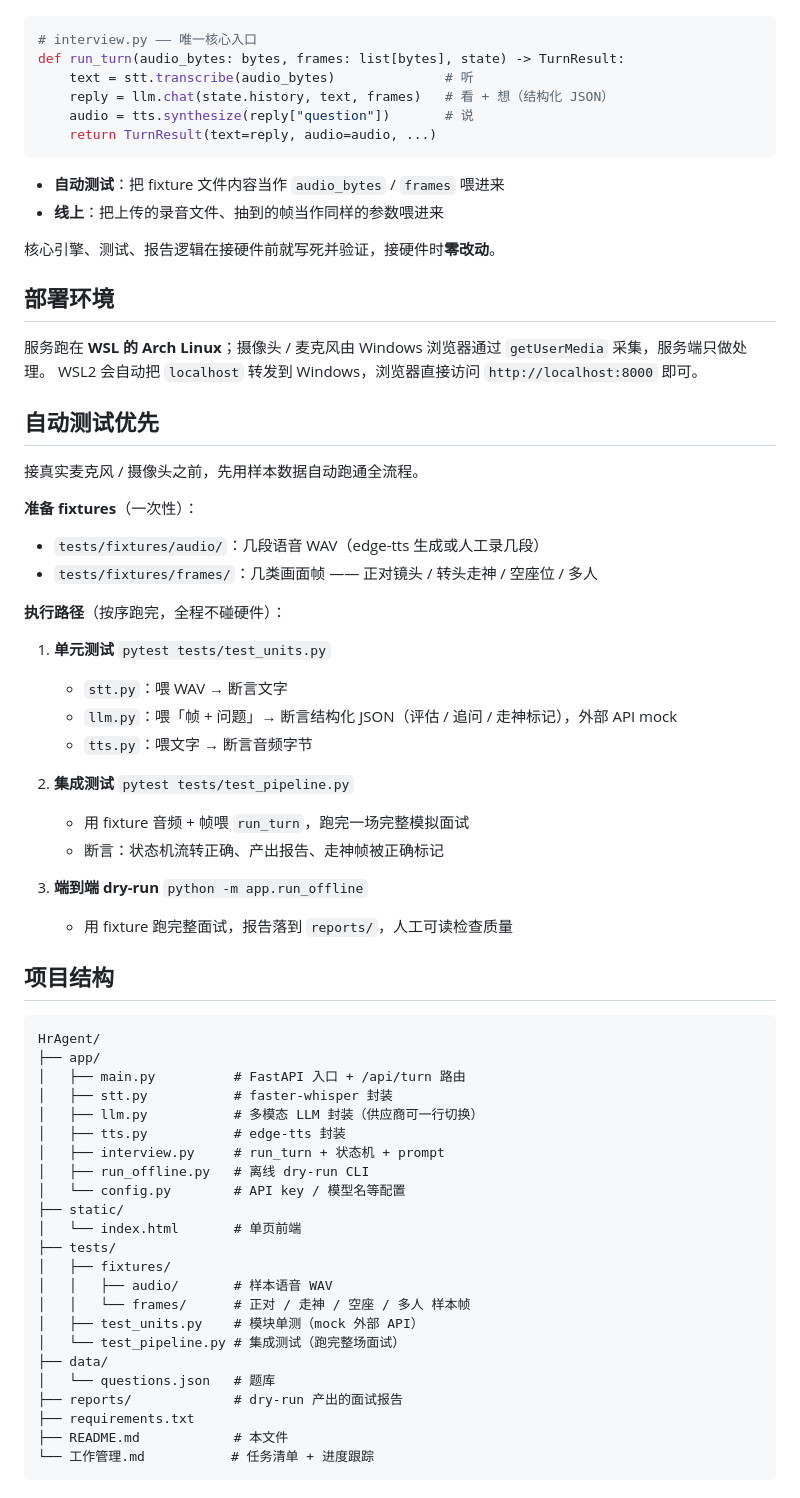
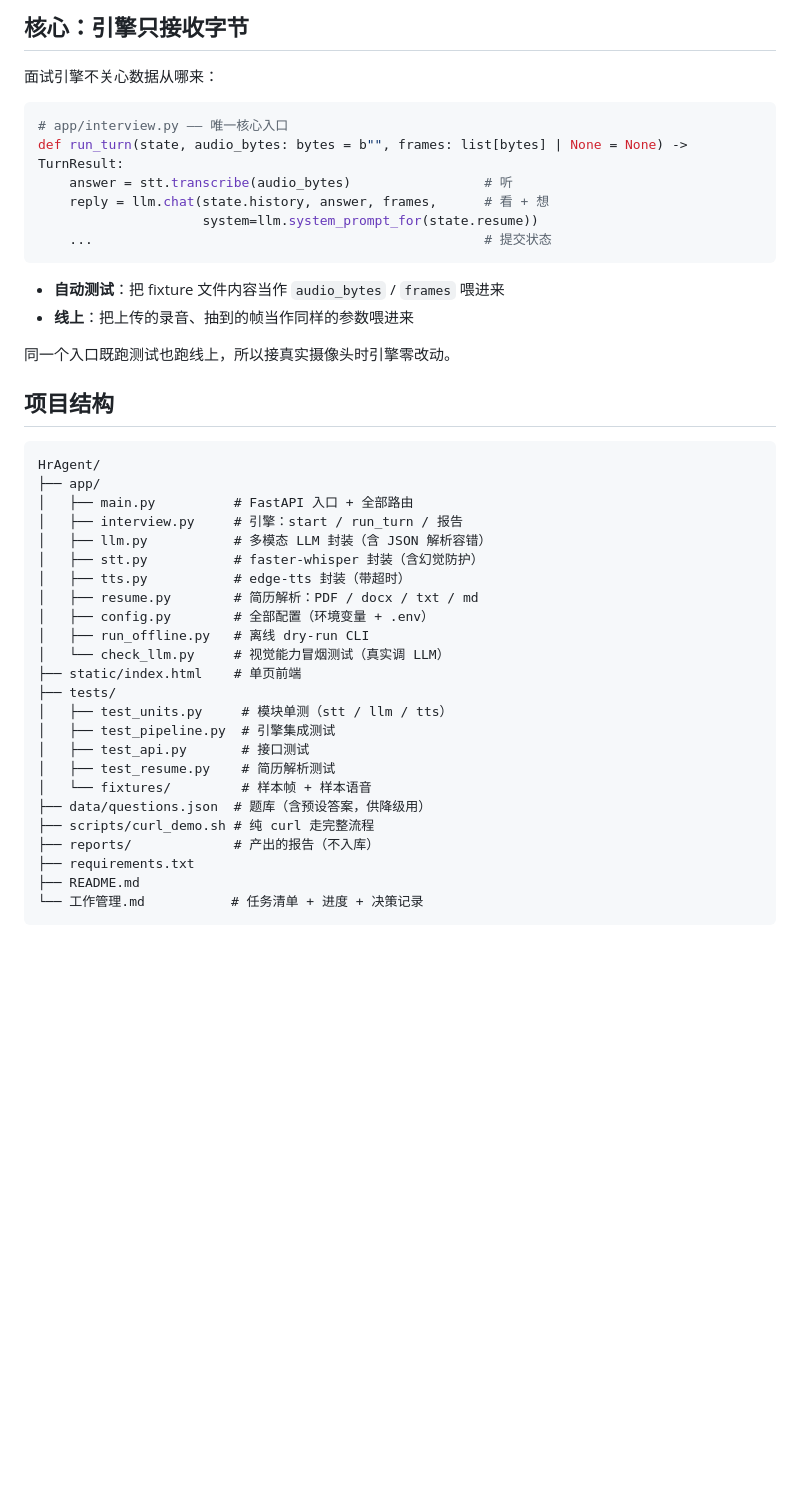
Before and after one commit to shuishen-cloud/HrAgent, a Markdown page: README.md, the part around one of its changes. GitHub-like rendering; blank space fills up the shorter version.

````diff
--- a/README.md
+++ b/README.md
@@ -39,69 +75,46 @@
+## 核心：引擎只接收字节
+
+面试引擎不关心数据从哪来：
 
 ```python
-# interview.py —— 唯一核心入口
-def run_turn(audio_bytes: bytes, frames: list[bytes], state) -> TurnResult:
-    text = stt.transcribe(audio_bytes)              # 听
-    reply = llm.chat(state.history, text, frames)   # 看 + 想（结构化 JSON）
-    audio = tts.synthesize(reply["question"])       # 说
-    return TurnResult(text=reply, audio=audio, ...)
+# app/interview.py —— 唯一核心入口
+def run_turn(state, audio_bytes: bytes = b"", frames: list[bytes] | None = None) -> TurnResult:
+    answer = stt.transcribe(audio_bytes)                 # 听
+    reply = llm.chat(state.history, answer, frames,      # 看 + 想
+                     system=llm.system_prompt_for(state.resume))
+    ...                                                  # 提交状态
 ```
 
 - **自动测试**：把 fixture 文件内容当作 `audio_bytes` / `frames` 喂进来
-- **线上**：把上传的录音文件、抽到的帧当作同样的参数喂进来
+- **线上**：把上传的录音、抽到的帧当作同样的参数喂进来
 
-核心引擎、测试、报告逻辑在接硬件前就写死并验证，接硬件时**零改动**。
-
-## 部署环境
-
-服务跑在 **WSL 的 Arch Linux**；摄像头 / 麦克风由 Windows 浏览器通过 `getUserMedia` 采集，服务端只做处理。
-WSL2 会自动把 `localhost` 转发到 Windows，浏览器直接访问 `http://localhost:8000` 即可。
-
-## 自动测试优先
-
-接真实麦克风 / 摄像头之前，先用样本数据自动跑通全流程。
-
-**准备 fixtures**（一次性）：
-- `tests/fixtures/audio/`：几段语音 WAV（edge-tts 生成或人工录几段）
-- `tests/fixtures/frames/`：几类画面帧 —— 正对镜头 / 转头走神 / 空座位 / 多人
-
-**执行路径**（按序跑完，全程不碰硬件）：
-
-1. **单元测试** `pytest tests/test_units.py`
-   - `stt.py`：喂 WAV → 断言文字
-   - `llm.py`：喂「帧 + 问题」→ 断言结构化 JSON（评估 / 追问 / 走神标记），外部 API mock
-   - `tts.py`：喂文字 → 断言音频字节
-
-2. **集成测试** `pytest tests/test_pipeline.py`
-   - 用 fixture 音频 + 帧喂 `run_turn`，跑完一场完整模拟面试
-   - 断言：状态机流转正确、产出报告、走神帧被正确标记
-
-3. **端到端 dry-run** `python -m app.run_offline`
-   - 用 fixture 跑完整面试，报告落到 `reports/`，人工可读检查质量
+同一个入口既跑测试也跑线上，所以接真实摄像头时引擎零改动。
 
 ## 项目结构
 
 ```
 HrAgent/
 ├── app/
-│   ├── main.py          # FastAPI 入口 + /api/turn 路由
-│   ├── stt.py           # faster-whisper 封装
-│   ├── llm.py           # 多模态 LLM 封装（供应商可一行切换）
-│   ├── tts.py           # edge-tts 封装
-│   ├── interview.py     # run_turn + 状态机 + prompt
+│   ├── main.py          # FastAPI 入口 + 全部路由
+│   ├── interview.py     # 引擎：start / run_turn / 报告
+│   ├── llm.py           # 多模态 LLM 封装（含 JSON 解析容错）
+│   ├── stt.py           # faster-whisper 封装（含幻觉防护）
+│   ├── tts.py           # edge-tts 封装（带超时）
+│   ├── resume.py        # 简历解析：PDF / docx / txt / md
+│   ├── config.py        # 全部配置（环境变量 + .env）
 │   ├── run_offline.py   # 离线 dry-run CLI
-│   └── config.py        # API key / 模型名等配置
-├── static/
-│   └── index.html       # 单页前端
+│   └── check_llm.py     # 视觉能力冒烟测试（真实调 LLM）
+├── static/index.html    # 单页前端
 ├── tests/
-│   ├── fixtures/
-│   │   ├── audio/       # 样本语音 WAV
-│   │   └── frames/      # 正对 / 走神 / 空座 / 多人 样本帧
-│   ├── test_units.py    # 模块单测（mock 外部 API）
-│   └── test_pipeline.py # 集成测试（跑完整场面试）
-├── data/
-│   └── questions.json   # 题库
-├── reports/             # dry-run 产出的面试报告
+│   ├── test_units.py     # 模块单测（stt / llm / tts）
+│   ├── test_pipeline.py  # 引擎集成测试
+│   ├── test_api.py       # 接口测试
+│   ├── test_resume.py    # 简历解析测试
+│   └── fixtures/         # 样本帧 + 样本语音
+├── data/questions.json  # 题库（含预设答案，供降级用）
+├── scripts/curl_demo.sh # 纯 curl 走完整流程
+├── reports/             # 产出的报告（不入库）
 ├── requirements.txt
-├── README.md            # 本文件
-└── 工作管理.md           # 任务清单 + 进度跟踪
+├── README.md
+└── 工作管理.md           # 任务清单 + 进度 + 决策记录
 ```
````
Also changed, not shown: other parts of README.md (+141 -86 lines), 工作管理.md (+31 -14 lines).
